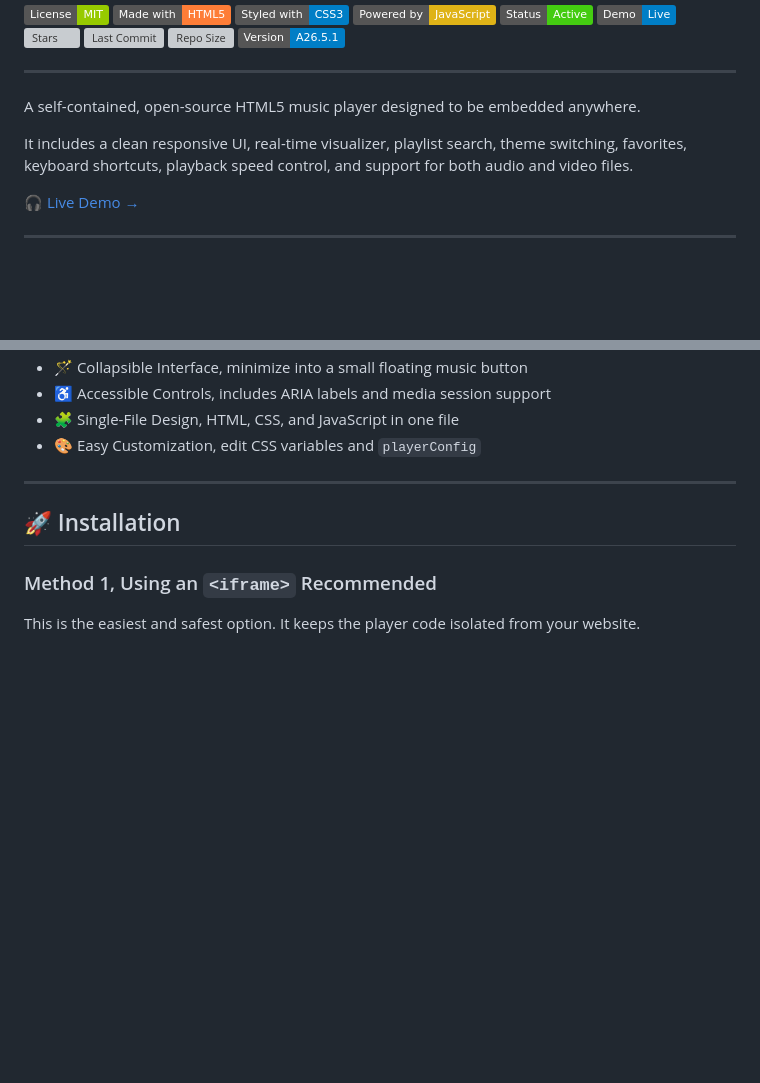
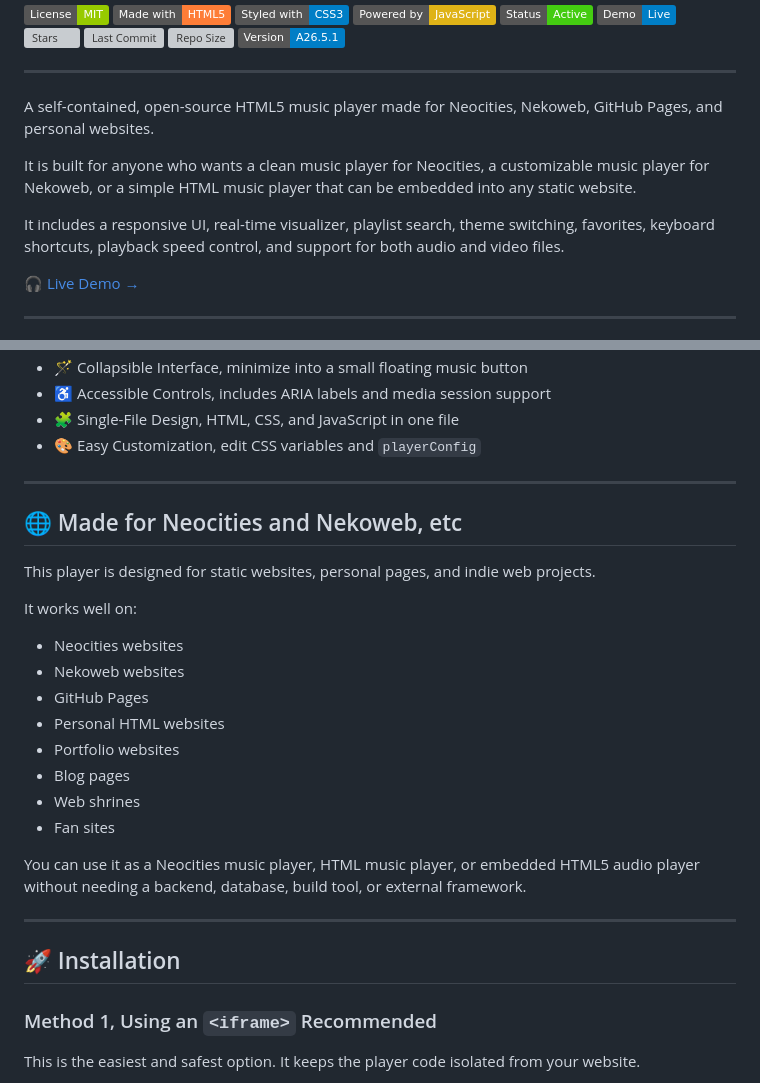
Before and after one commit to Pekly/modern-html5-music-player, a Markdown page: README.md, 2 parts joined by grey strips. GitHub-like rendering; badges without logos; blank space fills up the shorter version; grey boxes are pictures that could not be loaded.

Commit message:
Revise README to clarify project purpose and usage
Updated project description to specify intended platforms and use cases. Added a section highlighting compatibility with various website types.

```diff
--- a/README.md
+++ b/README.md
@@ -13,9 +13,11 @@
 
 ---
 
-A self-contained, open-source HTML5 music player designed to be embedded anywhere.
+A self-contained, open-source HTML5 music player made for Neocities, Nekoweb, GitHub Pages, and personal websites.
 
-It includes a clean responsive UI, real-time visualizer, playlist search, theme switching, favorites, keyboard shortcuts, playback speed control, and support for both audio and video files.
+It is built for anyone who wants a clean music player for Neocities, a customizable music player for Nekoweb, or a simple HTML music player that can be embedded into any static website.
+
+It includes a responsive UI, real-time visualizer, playlist search, theme switching, favorites, keyboard shortcuts, playback speed control, and support for both audio and video files.
 
 🎧 [Live Demo →](https://pekly.github.io/modern-html5-music-player/)
 
@@ -49,6 +51,25 @@ It includes a clean responsive UI, real-time visualizer, playlist search, theme
 - ♿ Accessible Controls, includes ARIA labels and media session support
 - 🧩 Single-File Design, HTML, CSS, and JavaScript in one file
 - 🎨 Easy Customization, edit CSS variables and `playerConfig`
+
+---
+
+## 🌐 Made for Neocities and Nekoweb, etc
+
+This player is designed for static websites, personal pages, and indie web projects.
+
+It works well on:
+
+- Neocities websites
+- Nekoweb websites
+- GitHub Pages
+- Personal HTML websites
+- Portfolio websites
+- Blog pages
+- Web shrines
+- Fan sites
+
+You can use it as a Neocities music player, HTML music player, or embedded HTML5 audio player without needing a backend, database, build tool, or external framework.
 
 ---
 
```
